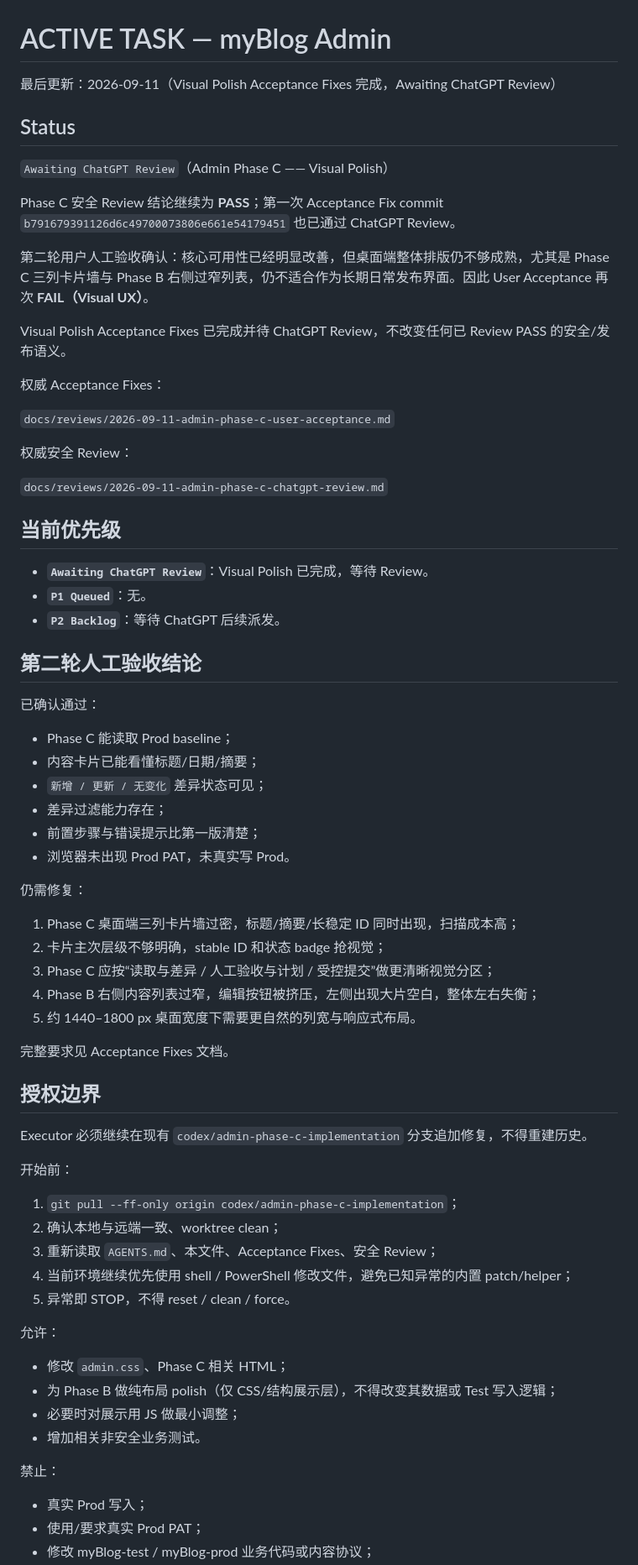
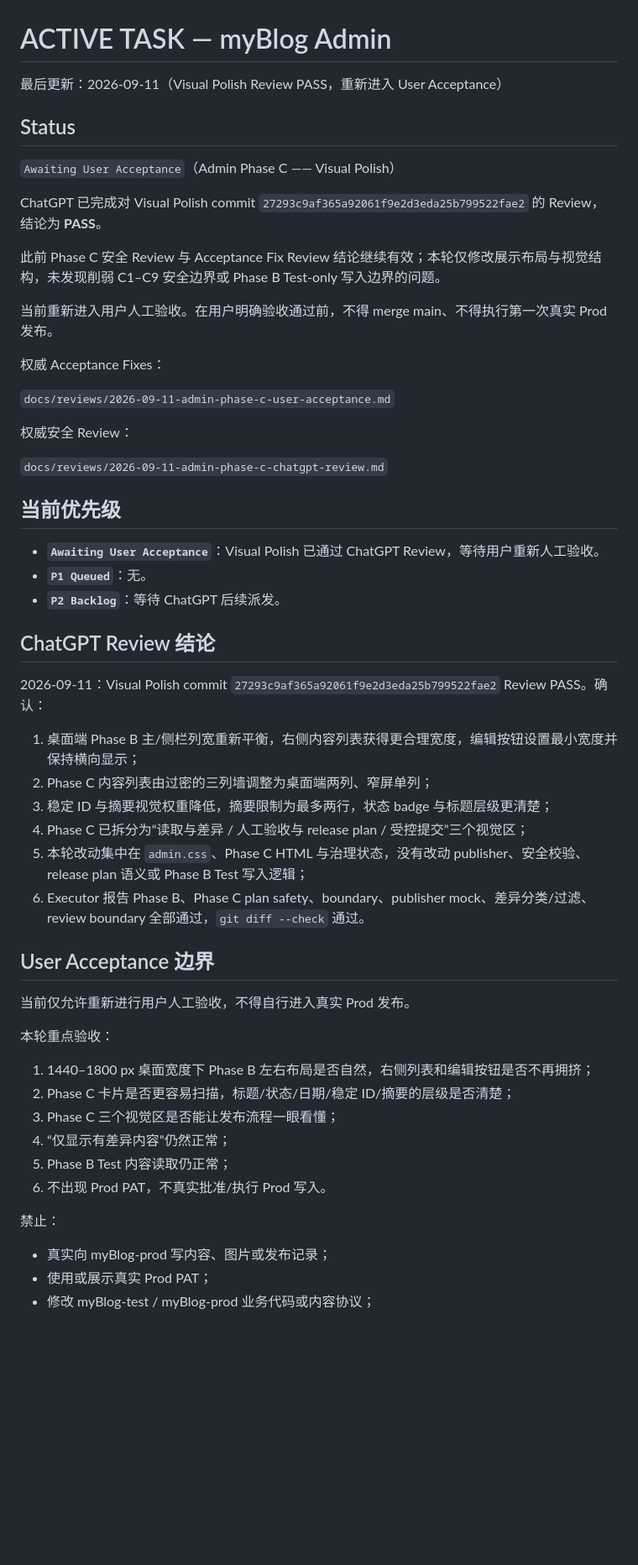
Before and after one commit to hb27bp49vk-source/myBlog-admin, a Markdown page: docs/ACTIVE_TASK.md, the part around one of its changes. Shown at 84% size. Drawn GitHub-style; blank space fills up the shorter version.

Commit message:
docs: pass visual polish review

```diff
--- a/docs/ACTIVE_TASK.md
+++ b/docs/ACTIVE_TASK.md
@@ -1,16 +1,16 @@
 # ACTIVE TASK — myBlog Admin
 
-最后更新：2026-09-11（Visual Polish Acceptance Fixes 完成，Awaiting ChatGPT Review）
+最后更新：2026-09-11（Visual Polish Review PASS，重新进入 User Acceptance）
 
 ## Status
 
-`Awaiting ChatGPT Review`（Admin Phase C —— Visual Polish）
+`Awaiting User Acceptance`（Admin Phase C —— Visual Polish）
 
-Phase C 安全 Review 结论继续为 **PASS**；第一次 Acceptance Fix commit `b791679391126d6c49700073806e661e54179451` 也已通过 ChatGPT Review。
+ChatGPT 已完成对 Visual Polish commit `27293c9af365a92061f9e2d3eda25b799522fae2` 的 Review，结论为 **PASS**。
 
-第二轮用户人工验收确认：核心可用性已经明显改善，但桌面端整体排版仍不够成熟，尤其是 Phase C 三列卡片墙与 Phase B 右侧过窄列表，仍不适合作为长期日常发布界面。因此 User Acceptance 再次 **FAIL（Visual UX）**。
+此前 Phase C 安全 Review 与 Acceptance Fix Review 结论继续有效；本轮仅修改展示布局与视觉结构，未发现削弱 C1–C9 安全边界或 Phase B Test-only 写入边界的问题。
 
-Visual Polish Acceptance Fixes 已完成并待 ChatGPT Review，不改变任何已 Review PASS 的安全/发布语义。
+当前重新进入用户人工验收。在用户明确验收通过前，不得 merge main、不得执行第一次真实 Prod 发布。
 
 权威 Acceptance Fixes：
 
@@ -22,52 +22,36 @@ Visual Polish Acceptance Fixes 已完成并待 ChatGPT Review，不改变任何
 
 ## 当前优先级
 
-- **`Awaiting ChatGPT Review`**：Visual Polish 已完成，等待 Review。
+- **`Awaiting User Acceptance`**：Visual Polish 已通过 ChatGPT Review，等待用户重新人工验收。
 - **`P1 Queued`**：无。
 - **`P2 Backlog`**：等待 ChatGPT 后续派发。
 
-## 第二轮人工验收结论
+## ChatGPT Review 结论
 
-已确认通过：
+2026-09-11：Visual Polish commit `27293c9af365a92061f9e2d3eda25b799522fae2` Review PASS。确认：
 
-- Phase C 能读取 Prod baseline；
-- 内容卡片已能看懂标题/日期/摘要；
-- `新增 / 更新 / 无变化` 差异状态可见；
-- 差异过滤能力存在；
-- 前置步骤与错误提示比第一版清楚；
-- 浏览器未出现 Prod PAT，未真实写 Prod。
+1. 桌面端 Phase B 主/侧栏列宽重新平衡，右侧内容列表获得更合理宽度，编辑按钮设置最小宽度并保持横向显示；
+2. Phase C 内容列表由过密的三列墙调整为桌面端两列、窄屏单列；
+3. 稳定 ID 与摘要视觉权重降低，摘要限制为最多两行，状态 badge 与标题层级更清楚；
+4. Phase C 已拆分为“读取与差异 / 人工验收与 release plan / 受控提交”三个视觉区；
+5. 本轮改动集中在 `admin.css`、Phase C HTML 与治理状态，没有改动 publisher、安全校验、release plan 语义或 Phase B Test 写入逻辑；
+6. Executor 报告 Phase B、Phase C plan safety、boundary、publisher mock、差异分类/过滤、review boundary 全部通过，`git diff --check` 通过。
 
-仍需修复：
+## User Acceptance 边界
 
-1. Phase C 桌面端三列卡片墙过密，标题/摘要/长稳定 ID 同时出现，扫描成本高；
-2. 卡片主次层级不够明确，stable ID 和状态 badge 抢视觉；
-3. Phase C 应按“读取与差异 / 人工验收与计划 / 受控提交”做更清晰视觉分区；
-4. Phase B 右侧内容列表过窄，编辑按钮被挤压，左侧出现大片空白，整体左右失衡；
-5. 约 1440–1800 px 桌面宽度下需要更自然的列宽与响应式布局。
+当前仅允许重新进行用户人工验收，不得自行进入真实 Prod 发布。
 
-完整要求见 Acceptance Fixes 文档。
+本轮重点验收：
 
-## 授权边界
-
-Executor 必须继续在现有 `codex/admin-phase-c-implementation` 分支追加修复，不得重建历史。
-
-开始前：
-
-1. `git pull --ff-only origin codex/admin-phase-c-implementation`；
-2. 确认本地与远端一致、worktree clean；
-3. 重新读取 `AGENTS.md`、本文件、Acceptance Fixes、安全 Review；
-4. 当前环境继续优先使用 shell / PowerShell 修改文件，避免已知异常的内置 patch/helper；
-5. 异常即 STOP，不得 reset / clean / force。
-
-允许：
-
-- 修改 `admin.css`、Phase C 相关 HTML；
-- 为 Phase B 做纯布局 polish（仅 CSS/结构展示层），不得改变其数据或 Test 写入逻辑；
-- 必要时对展示用 JS 做最小调整；
-- 增加相关非安全业务测试。
+1. 1440–1800 px 桌面宽度下 Phase B 左右布局是否自然，右侧列表和编辑按钮是否不再拥挤；
+2. Phase C 卡片是否更容易扫描，标题/状态/日期/稳定 ID/摘要的层级是否清楚；
+3. Phase C 三个视觉区是否能让发布流程一眼看懂；
+4. “仅显示有差异内容”仍然正常；
+5. Phase B Test 内容读取仍正常；
+6. 不出现 Prod PAT，不真实批准/执行 Prod 写入。
 
 禁止：
 
-- 真实 Prod 写入；
-- 使用/要求真实 Prod PAT；
+- 真实向 myBlog-prod 写内容、图片或发布记录；
+- 使用或展示真实 Prod PAT；
 - 修改 myBlog-test / myBlog-prod 业务代码或内容协议；
```
Also changed, not shown: other parts of docs/ACTIVE_TASK.md (+7 -25 lines).
